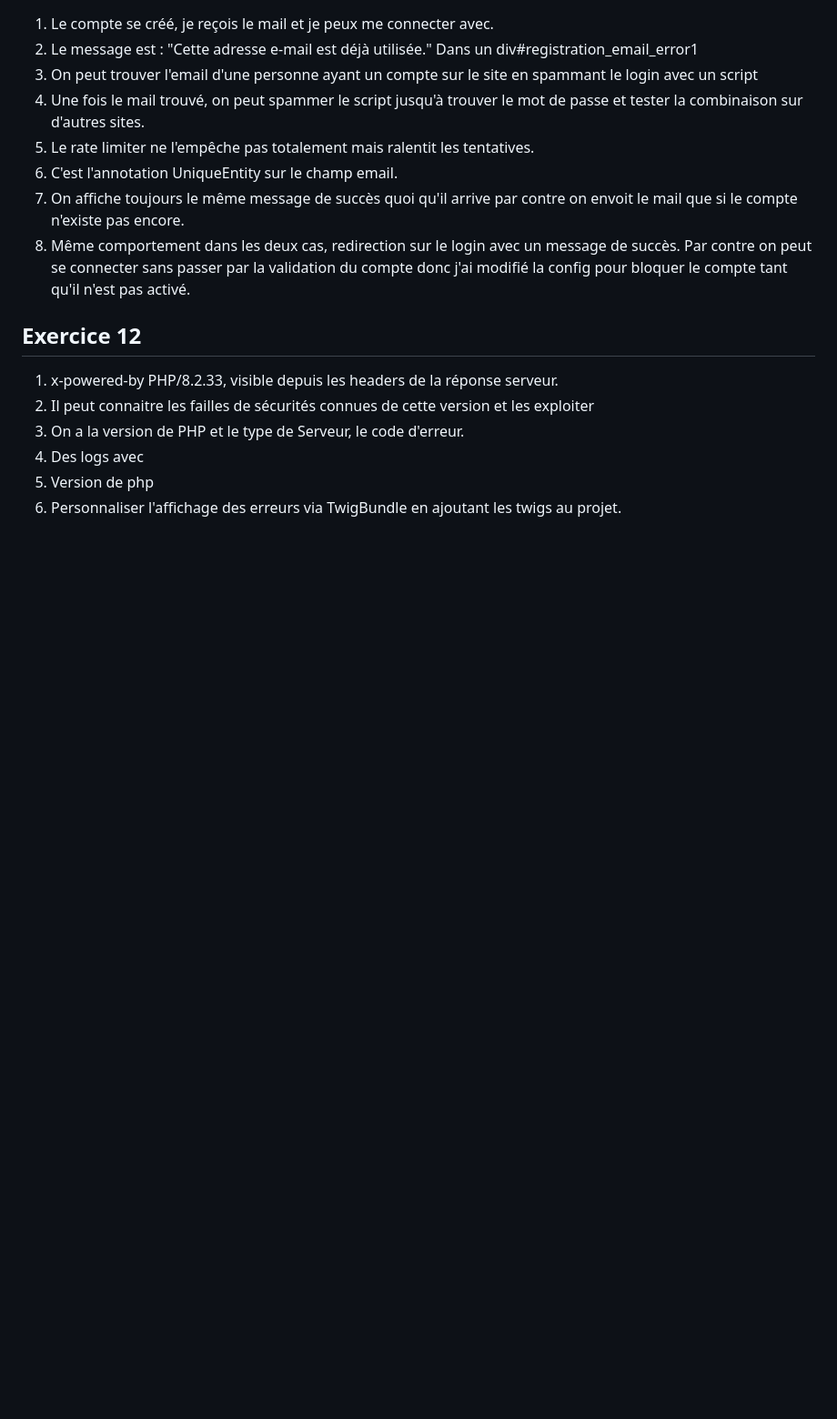
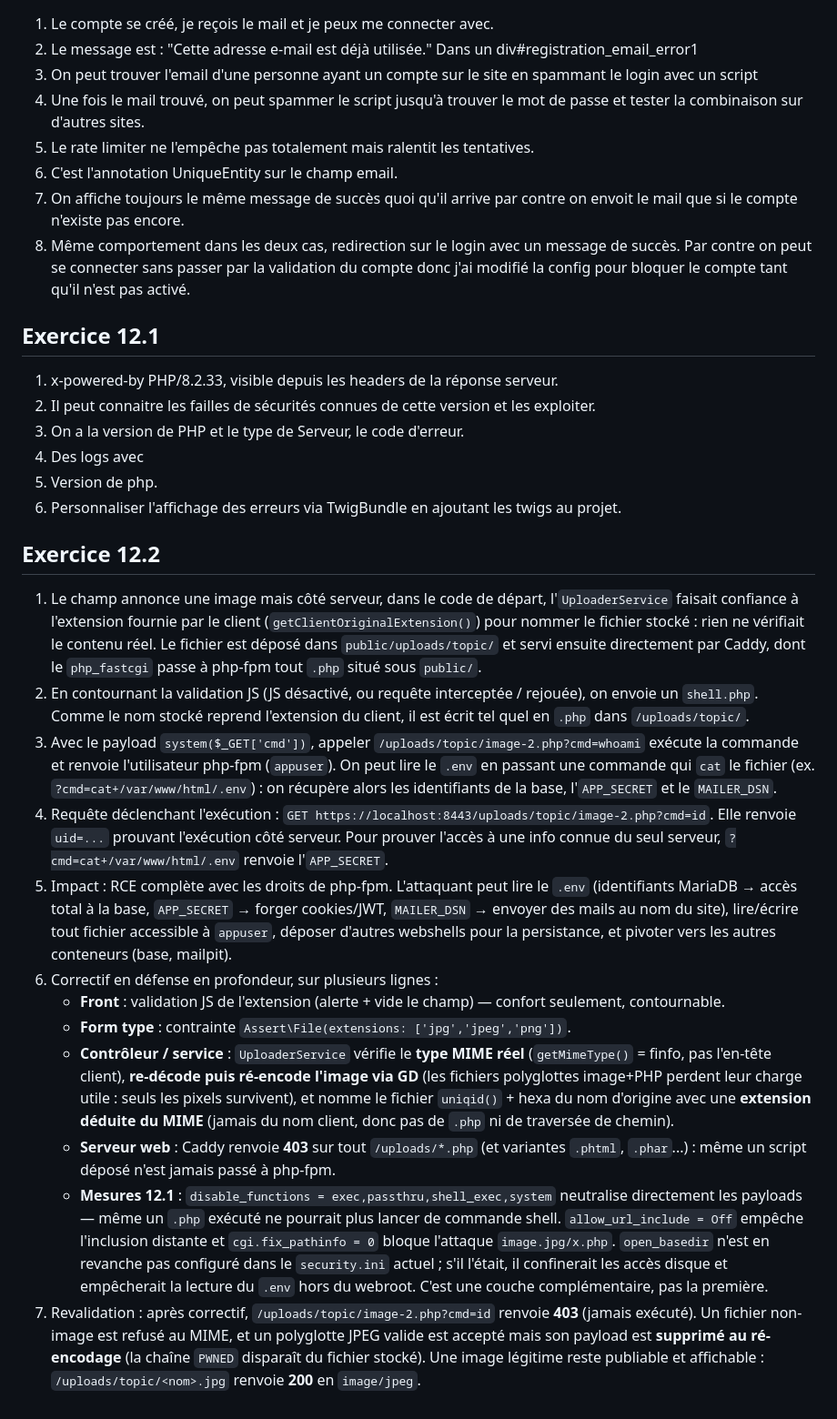
Before and after one commit to TyTy-cf/2026-websecurity, a Markdown page: exercises/responses.md, the part around the change. Shown at 91% size. Drawn GitHub-style; blank space fills up the shorter version.

Commit message:
Exercices 12.2

```diff
--- a/exercises/responses.md
+++ b/exercises/responses.md
@@ -111,11 +111,27 @@
 7. On affiche toujours le même message de succès quoi qu'il arrive par contre on envoit le mail que si le compte n'existe pas encore.
 8. Même comportement dans les deux cas, redirection sur le login avec un message de succès. Par contre on peut se connecter sans passer par la validation du compte donc j'ai modifié la config pour bloquer le compte tant qu'il n'est pas activé.
 
-## Exercice 12
+## Exercice 12.1
 
 1. x-powered-by PHP/8.2.33, visible depuis les headers de la réponse serveur.
-2. Il peut connaitre les failles de sécurités connues de cette version et les exploiter
+2. Il peut connaitre les failles de sécurités connues de cette version et les exploiter.
 3. On a la version de PHP et le type de Serveur, le code d'erreur.
 4. Des logs avec
-5. Version de php
+5. Version de php.
 6. Personnaliser l'affichage des erreurs via TwigBundle en ajoutant les twigs au projet.
+
+
+## Exercice 12.2
+
+1. Le champ annonce une image mais côté serveur, dans le code de départ, l'`UploaderService` faisait confiance à l'extension fournie par le client (`getClientOriginalExtension()`) pour nommer le fichier stocké : rien ne vérifiait le contenu réel. Le fichier est déposé dans `public/uploads/topic/` et servi ensuite directement par Caddy, dont le `php_fastcgi` passe à php-fpm tout `.php` situé sous `public/`.
+2. En contournant la validation JS (JS désactivé, ou requête interceptée / rejouée), on envoie un `shell.php`. Comme le nom stocké reprend l'extension du client, il est écrit tel quel en `.php` dans `/uploads/topic/`.
+3. Avec le payload `system($_GET['cmd'])`, appeler `/uploads/topic/image-2.php?cmd=whoami` exécute la commande et renvoie l'utilisateur php-fpm (`appuser`). On peut lire le `.env` en passant une commande qui `cat` le fichier (ex. `?cmd=cat+/var/www/html/.env`) : on récupère alors les identifiants de la base, l'`APP_SECRET` et le `MAILER_DSN`.
+4. Requête déclenchant l'exécution : `GET https://localhost:8443/uploads/topic/image-2.php?cmd=id`. Elle renvoie `uid=...` prouvant l'exécution côté serveur. Pour prouver l'accès à une info connue du seul serveur, `?cmd=cat+/var/www/html/.env` renvoie l'`APP_SECRET`.
+5. Impact : RCE complète avec les droits de php-fpm. L'attaquant peut lire le `.env` (identifiants MariaDB → accès total à la base, `APP_SECRET` → forger cookies/JWT, `MAILER_DSN` → envoyer des mails au nom du site), lire/écrire tout fichier accessible à `appuser`, déposer d'autres webshells pour la persistance, et pivoter vers les autres conteneurs (base, mailpit).
+6. Correctif en défense en profondeur, sur plusieurs lignes :
+   - **Front** : validation JS de l'extension (alerte + vide le champ) — confort seulement, contournable.
+   - **Form type** : contrainte `Assert\File(extensions: ['jpg','jpeg','png'])`.
+   - **Contrôleur / service** : `UploaderService` vérifie le **type MIME réel** (`getMimeType()` = finfo, pas l'en-tête client), **re-décode puis ré-encode l'image via GD** (les fichiers polyglottes image+PHP perdent leur charge utile : seuls les pixels survivent), et nomme le fichier `uniqid()` + hexa du nom d'origine avec une **extension déduite du MIME** (jamais du nom client, donc pas de `.php` ni de traversée de chemin).
+   - **Serveur web** : Caddy renvoie **403** sur tout `/uploads/*.php` (et variantes `.phtml`, `.phar`...) : même un script déposé n'est jamais passé à php-fpm.
+   - **Mesures 12.1** : `disable_functions = exec,passthru,shell_exec,system` neutralise directement les payloads — même un `.php` exécuté ne pourrait plus lancer de commande shell. `allow_url_include = Off` empêche l'inclusion distante et `cgi.fix_pathinfo = 0` bloque l'attaque `image.jpg/x.php`. `open_basedir` n'est en revanche pas configuré dans le `security.ini` actuel ; s'il l'était, il confinerait les accès disque et empêcherait la lecture du `.env` hors du webroot. C'est une couche complémentaire, pas la première.
+7. Revalidation : après correctif, `/uploads/topic/image-2.php?cmd=id` renvoie **403** (jamais exécuté). Un fichier non-image est refusé au MIME, et un polyglotte JPEG valide est accepté mais son payload est **supprimé au ré-encodage** (la chaîne `PWNED` disparaît du fichier stocké). Une image légitime reste publiable et affichable : `/uploads/topic/<nom>.jpg` renvoie **200** en `image/jpeg`.
```
